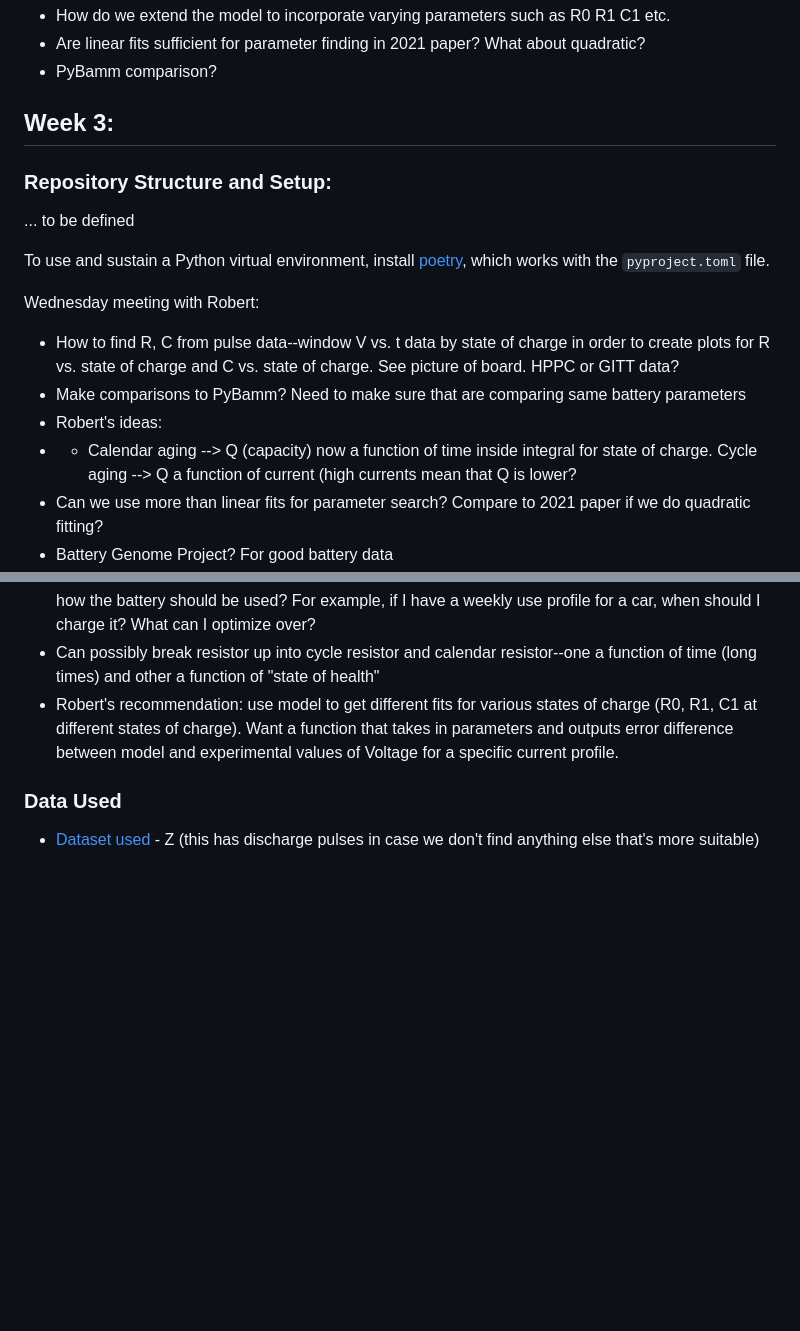
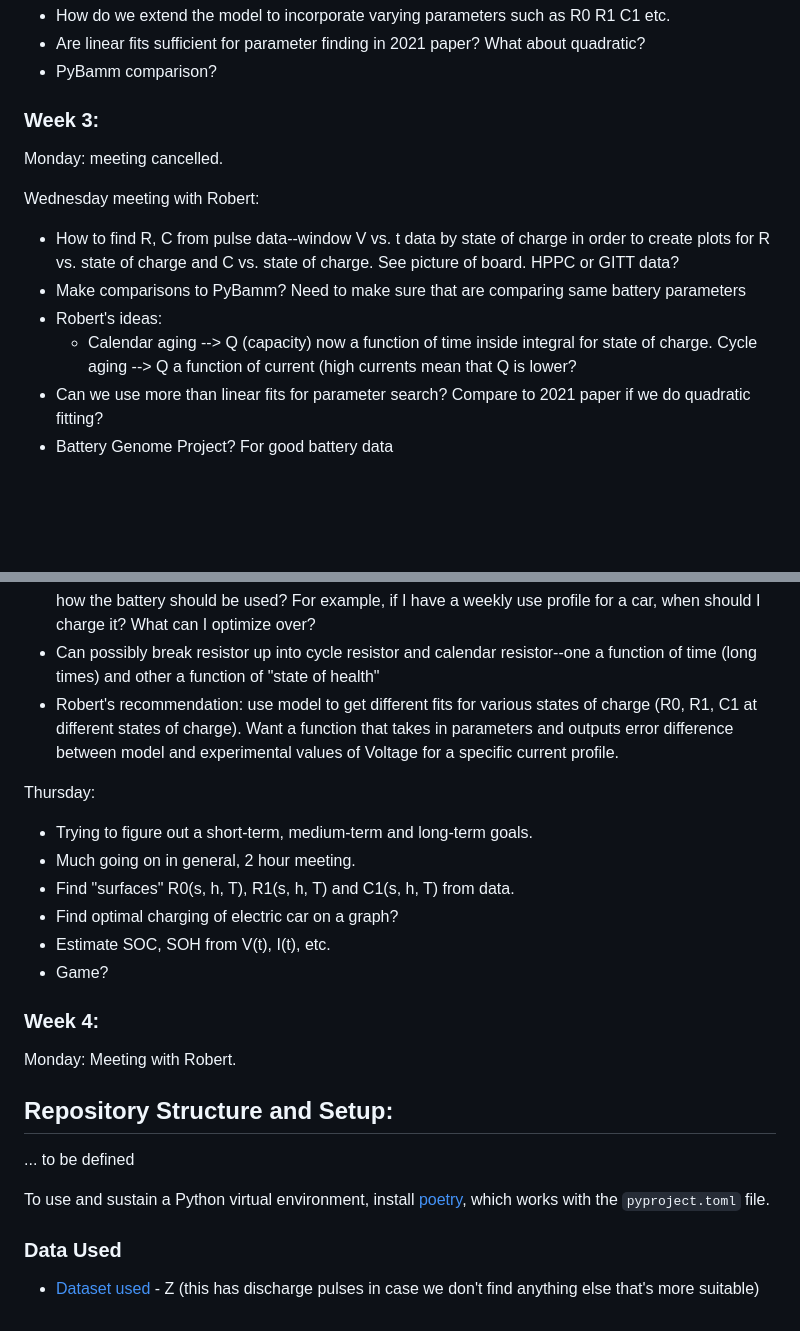
Before and after one commit to MrP01/BatteryModelling, a Markdown page: README.md, 2 parts joined by grey strips. Drawn GitHub-style; blank space fills up the shorter version.

Commit message:
small log from today's meeting

```diff
--- a/README.md
+++ b/README.md
@@ -30,20 +30,16 @@ Q's for Robert:
 - Are linear fits sufficient for parameter finding in 2021 paper? What about quadratic?
 - PyBamm comparison?
 
-## Week 3:
+### Week 3:
 
-### Repository Structure and Setup:
-
-... to be defined
-
-To use and sustain a Python virtual environment, install [poetry](https://python-poetry.org/), which works with the `pyproject.toml` file.
+Monday: meeting cancelled.
 
 Wednesday meeting with Robert:
 
 - How to find R, C from pulse data--window V vs. t data by state of charge in order to create plots for R vs. state of charge and C vs. state of charge. See picture of board. HPPC or GITT data?
 - Make comparisons to PyBamm? Need to make sure that are comparing same battery parameters
 - Robert's ideas:
-- - Calendar aging --> Q (capacity) now a function of time inside integral for state of charge. Cycle aging --> Q a function of current (high currents mean that Q is lower?
+  - Calendar aging --> Q (capacity) now a function of time inside integral for state of charge. Cycle aging --> Q a function of current (high currents mean that Q is lower?
 - Can we use more than linear fits for parameter search? Compare to 2021 paper if we do quadratic fitting?
 - Battery Genome Project? For good battery data
 - Google "battery data and where to find it" paper from edinburgh with links to repositories with data. Ideally, we have small pulse tests at various temperatures and states of health.
@@ -51,6 +47,25 @@ Wednesday meeting with Robert:
 - Can possibly break resistor up into cycle resistor and calendar resistor--one a function of time (long times) and other a function of "state of health"
 - Robert's recommendation: use model to get different fits for various states of charge (R0, R1, C1 at different states of charge). Want a function that takes in parameters and outputs error difference between model and experimental values of Voltage for a specific current profile.
 
+Thursday:
+
+- Trying to figure out a short-term, medium-term and long-term goals.
+- Much going on in general, 2 hour meeting.
+- Find "surfaces" R0(s, h, T), R1(s, h, T) and C1(s, h, T) from data.
+- Find optimal charging of electric car on a graph?
+- Estimate SOC, SOH from V(t), I(t), etc.
+- Game?
+
+### Week 4:
+
+Monday: Meeting with Robert.
+
+## Repository Structure and Setup:
+
+... to be defined
+
+To use and sustain a Python virtual environment, install [poetry](https://python-poetry.org/), which works with the `pyproject.toml` file.
+
 ### Data Used
 
 - [Dataset used](https://data.mendeley.com/datasets/wykht8y7tg/1) - Z (this has discharge pulses in case we don't find anything else that's more suitable)
```
Also changed, not shown: other parts of README.md (+2 -2 lines).
